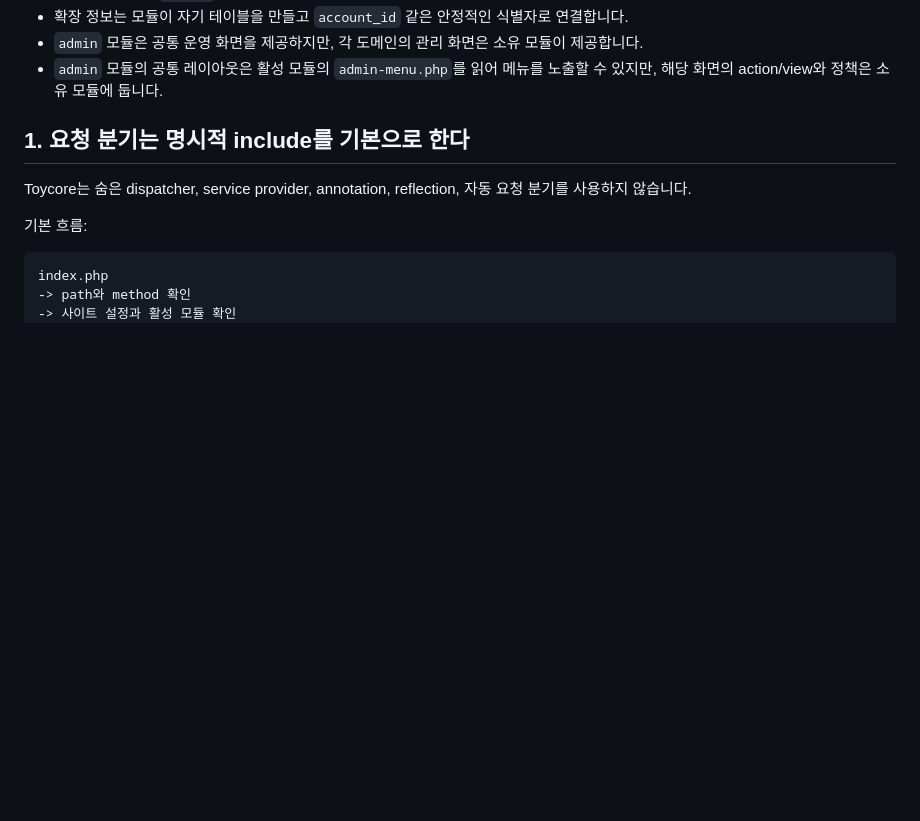
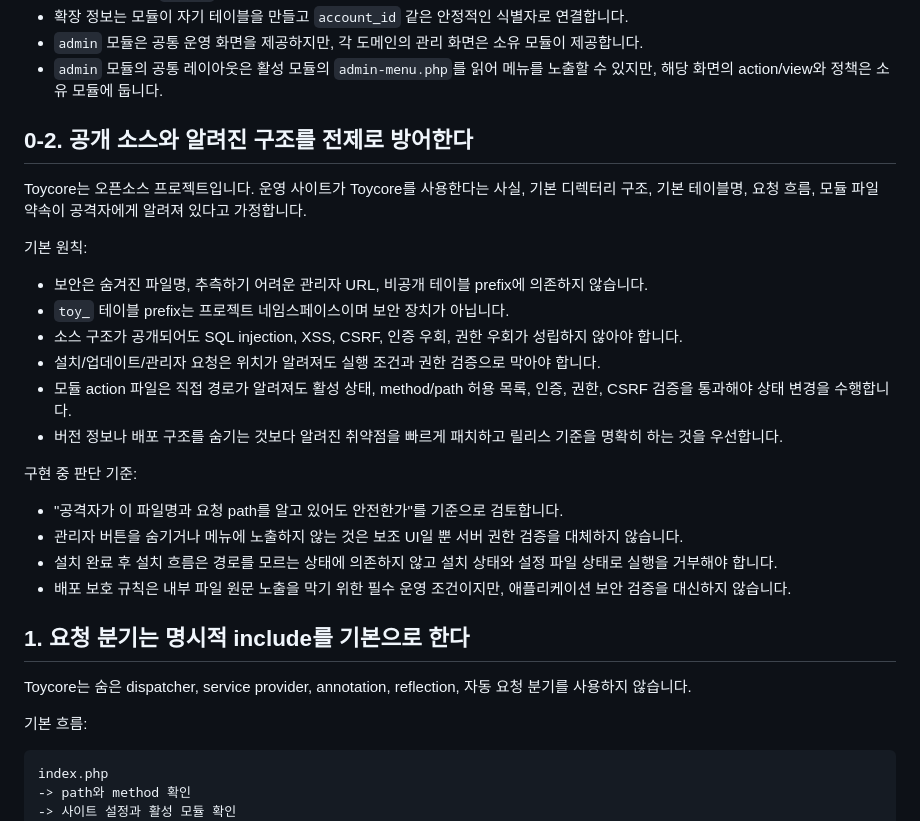
Before and after one commit to whitedot/toycore, a Markdown page: docs/core-decisions.md, the part around the change. Drawn GitHub-style; blank space fills up the shorter version.

```diff
--- a/docs/core-decisions.md
+++ b/docs/core-decisions.md
@@ -54,6 +54,26 @@ Toycore의 코어는 실행 기반입니다. 관리자 화면과 기본 모듈
 - 확장 정보는 모듈이 자기 테이블을 만들고 `account_id` 같은 안정적인 식별자로 연결합니다.
 - `admin` 모듈은 공통 운영 화면을 제공하지만, 각 도메인의 관리 화면은 소유 모듈이 제공합니다.
 - `admin` 모듈의 공통 레이아웃은 활성 모듈의 `admin-menu.php`를 읽어 메뉴를 노출할 수 있지만, 해당 화면의 action/view와 정책은 소유 모듈에 둡니다.
+
+## 0-2. 공개 소스와 알려진 구조를 전제로 방어한다
+
+Toycore는 오픈소스 프로젝트입니다. 운영 사이트가 Toycore를 사용한다는 사실, 기본 디렉터리 구조, 기본 테이블명, 요청 흐름, 모듈 파일 약속이 공격자에게 알려져 있다고 가정합니다.
+
+기본 원칙:
+
+- 보안은 숨겨진 파일명, 추측하기 어려운 관리자 URL, 비공개 테이블 prefix에 의존하지 않습니다.
+- `toy_` 테이블 prefix는 프로젝트 네임스페이스이며 보안 장치가 아닙니다.
+- 소스 구조가 공개되어도 SQL injection, XSS, CSRF, 인증 우회, 권한 우회가 성립하지 않아야 합니다.
+- 설치/업데이트/관리자 요청은 위치가 알려져도 실행 조건과 권한 검증으로 막아야 합니다.
+- 모듈 action 파일은 직접 경로가 알려져도 활성 상태, method/path 허용 목록, 인증, 권한, CSRF 검증을 통과해야 상태 변경을 수행합니다.
+- 버전 정보나 배포 구조를 숨기는 것보다 알려진 취약점을 빠르게 패치하고 릴리스 기준을 명확히 하는 것을 우선합니다.
+
+구현 중 판단 기준:
+
+- "공격자가 이 파일명과 요청 path를 알고 있어도 안전한가"를 기준으로 검토합니다.
+- 관리자 버튼을 숨기거나 메뉴에 노출하지 않는 것은 보조 UI일 뿐 서버 권한 검증을 대체하지 않습니다.
+- 설치 완료 후 설치 흐름은 경로를 모르는 상태에 의존하지 않고 설치 상태와 설정 파일 상태로 실행을 거부해야 합니다.
+- 배포 보호 규칙은 내부 파일 원문 노출을 막기 위한 필수 운영 조건이지만, 애플리케이션 보안 검증을 대신하지 않습니다.
 
 ## 1. 요청 분기는 명시적 include를 기본으로 한다
 
```
Also changed, not shown: docs/implementation-security-plan.md (+15 -0 lines), docs/security-checklist.md (+8 -0 lines).
